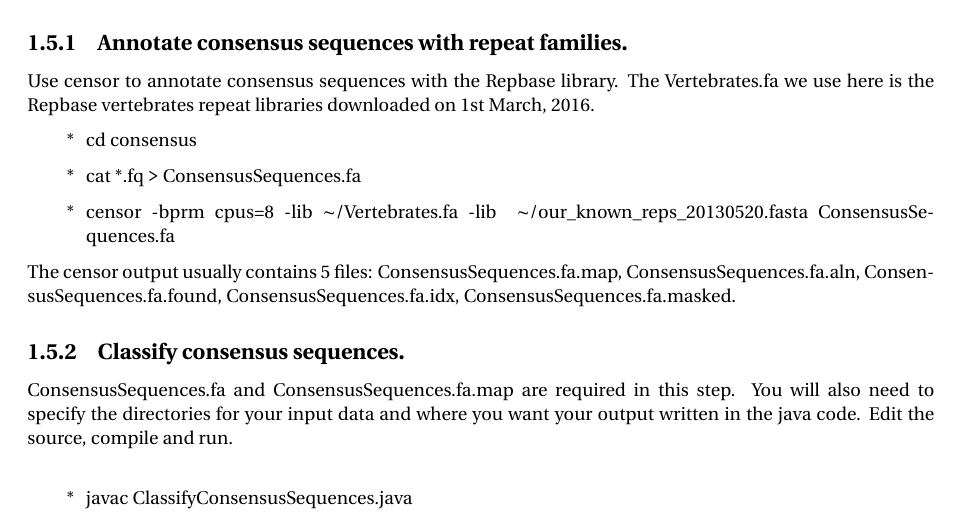
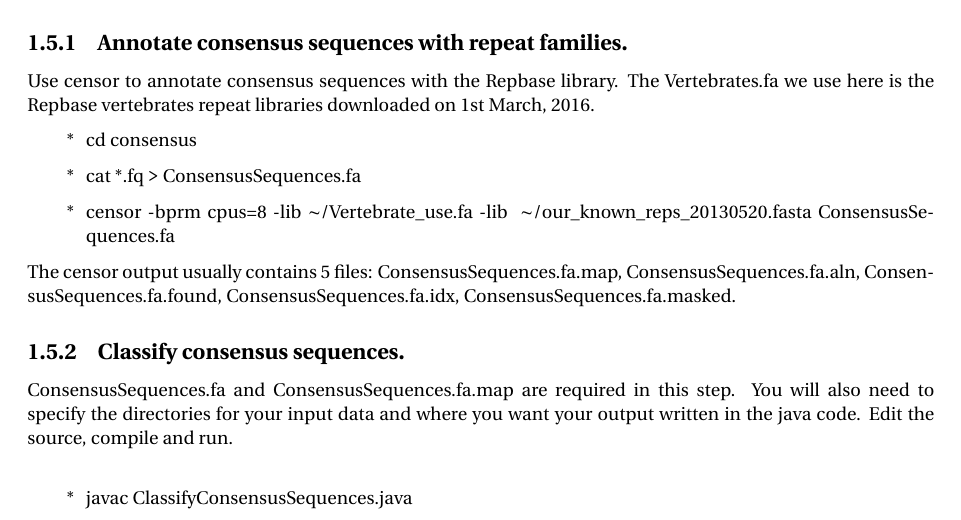
Before and after one commit to carp-te/carp-documentation, a LaTeX document (De novo repeat annotation documnet.tex): part of page 4 of 6, cut so that both start at the same text. Compiled offline with pdfLaTeX.

Commit message:
correct verterbrate data name

```diff
--- a/De novo repeat annotation documnet.tex
+++ b/De novo repeat annotation documnet.tex
@@ -211,7 +211,7 @@ Use censor to annotate consensus sequences with the Repbase library. The Vertebr
 \begin{enumerate}
 	\item[*] cd consensus
 	\item[*] cat *.fq \texttt{>} ConsensusSequences.fa
-	\item[*] censor -bprm cpus=8 -lib $\sim$/Vertebrates.fa -lib ~$\sim$/our\_known\_reps\_20130520.fasta ConsensusSequences.fa
+	\item[*] censor -bprm cpus=8 -lib $\sim$/Vertebrate\_use.fa -lib ~$\sim$/our\_known\_reps\_20130520.fasta ConsensusSequences.fa
 \end{enumerate}
 The censor output usually contains 5 files: ConsensusSequences.fa.map, ConsensusSequences.fa.aln, ConsensusSequences.fa.found, ConsensusSequences.fa.idx, ConsensusSequences.fa.masked.
 
```
Also changed, not shown: De novo repeat annotation documnet.pdf.
